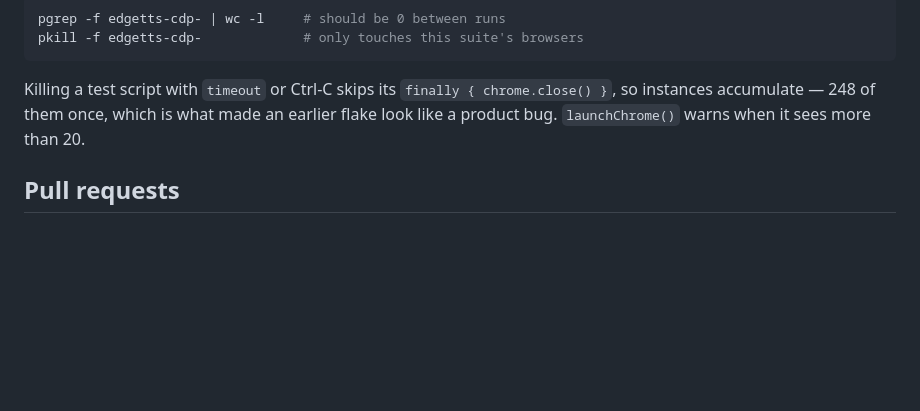
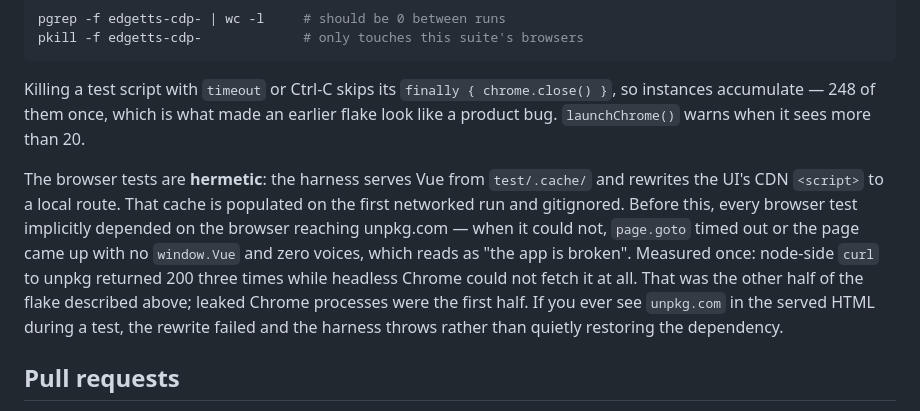
Before and after one commit to neosun100/edgetts-ws-worker, a Markdown page: CONTRIBUTING.md, the part around the change. Drawn GitHub-style; blank space fills up the shorter version.

Commit message:
docs: record the hermetic e2e change and the closed supply-chain half of P1-3

```diff
--- a/CONTRIBUTING.md
+++ b/CONTRIBUTING.md
@@ -56,6 +56,16 @@ Killing a test script with `timeout` or Ctrl-C skips its `finally { chrome.close
 instances accumulate — 248 of them once, which is what made an earlier flake look like a
 product bug. `launchChrome()` warns when it sees more than 20.
 
+The browser tests are **hermetic**: the harness serves Vue from `test/.cache/` and rewrites
+the UI's CDN `<script>` to a local route. That cache is populated on the first networked run
+and gitignored. Before this, every browser test implicitly depended on the browser reaching
+unpkg.com — when it could not, `page.goto` timed out or the page came up with no
+`window.Vue` and zero voices, which reads as "the app is broken". Measured once: node-side
+`curl` to unpkg returned 200 three times while headless Chrome could not fetch it at all.
+That was the other half of the flake described above; leaked Chrome processes were the first
+half. If you ever see `unpkg.com` in the served HTML during a test, the rewrite failed and
+the harness throws rather than quietly restoring the dependency.
+
 ## Pull requests
 
 1. Branch from `main` (`feat/…`, `fix/…`, `docs/…`).
```
Also changed, not shown: ROADMAP.md (+11 -3 lines).
